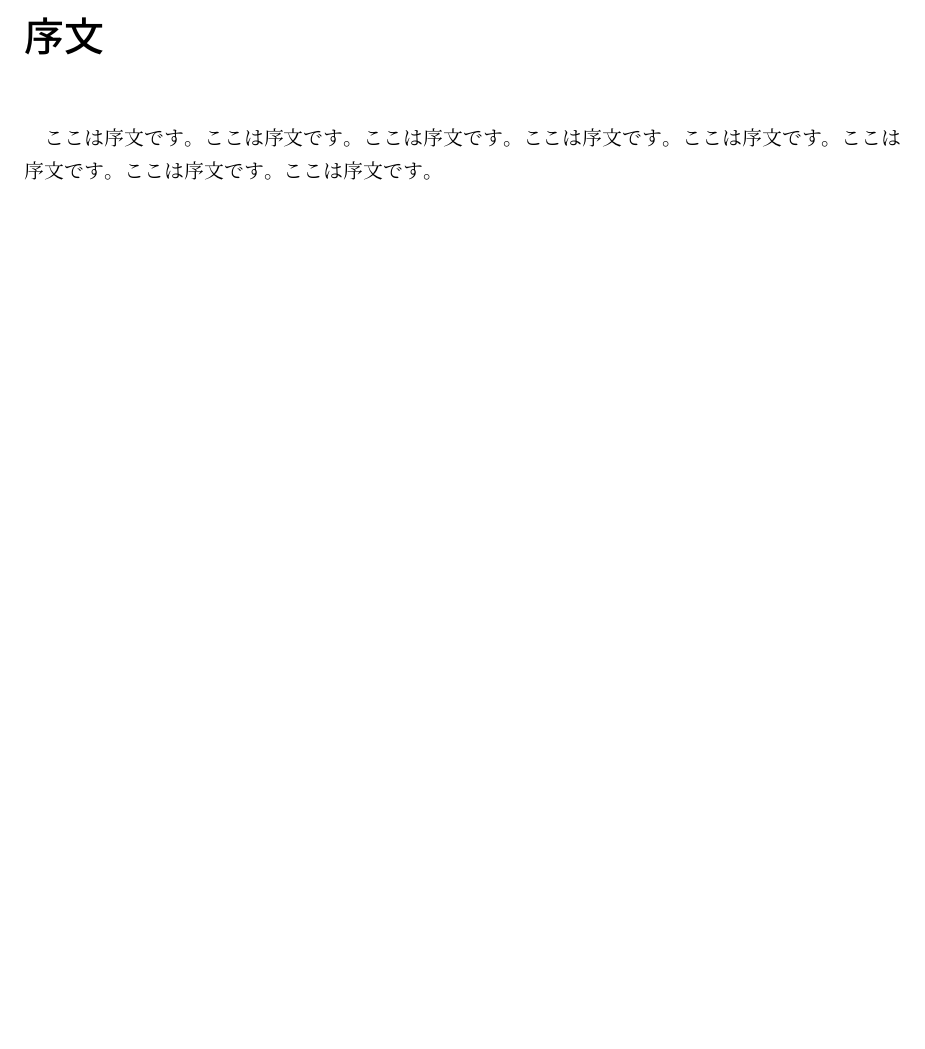
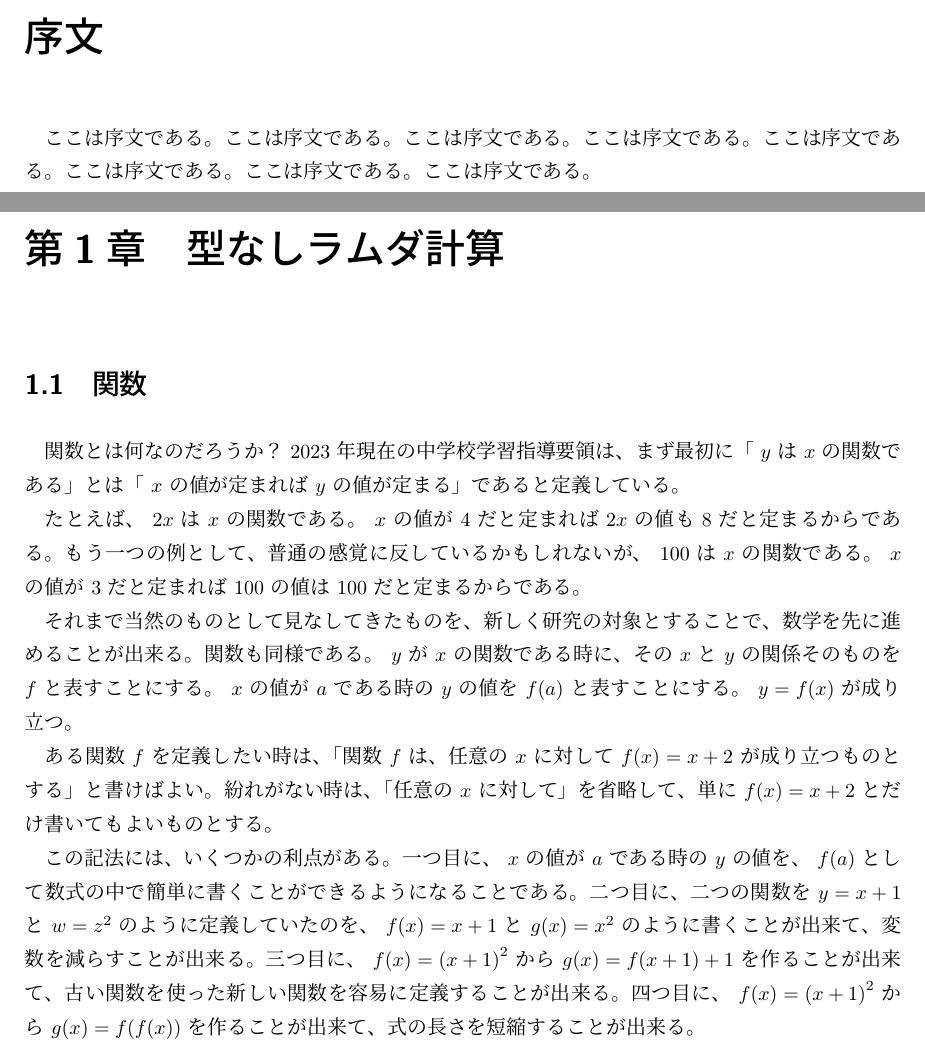
Before and after one commit to Hexirp/Labda, a LaTeX document (book.tex): part of page 3 of 3 before the commit and two parts of pages 3 and 5 of 5 after it, the two joined at a grey line, cut so that both start at the same text, the shorter picture padded with empty space. Compiled offline with upLaTeX and dvipdfmx.

Commit message:
Update: 進める

```diff
--- a/book.tex
+++ b/book.tex
@@ -8,3 +8,4 @@
 \author{Hexirp}
 \date{\today}
 
+\newcommand{\p}[1]{ \mathord{ \left( #1 \right) } }
@@ -14,6 +19,20 @@
 
 \chapter*{序文}
 
-ここは序文です。ここは序文です。ここは序文です。ここは序文です。ここは序文です。ここは序文です。ここは序文です。ここは序文です。
+ここは序文である。ここは序文である。ここは序文である。ここは序文である。ここは序文である。ここは序文である。ここは序文である。ここは序文である。
+
+\chapter{型なしラムダ計算}
+
+\section{関数}
+
+関数とは何なのだろうか？ 2023 年現在の中学校学習指導要領は、まず最初に「 \( y \) は \( x \) の関数である」とは「 \( x \) の値が定まれば \( y \) の値が定まる」であると定義している。
+
+たとえば、 \( 2 x \) は \( x \) の関数である。 \( x \) の値が \( 4 \) だと定まれば \( 2 x \) の値も \( 8 \) だと定まるからである。もう一つの例として、普通の感覚に反しているかもしれないが、 \( 100 \) は \( x \) の関数である。 \( x \) の値が \( 3 \) だと定まれば \( 100 \) の値は \( 100 \) だと定まるからである。
+
+それまで当然のものとして見なしてきたものを、新しく研究の対象とすることで、数学を先に進めることが出来る。関数も同様である。 \( y \) が \( x \) の関数である時に、その \( x \) と \( y \) の関係そのものを \( f \) と表すことにする。 \( x \) の値が \( a \) である時の \( y \) の値を \( f \p{ a } \) と表すことにする。 \( y = f \p{ x } \) が成り立つ。
+
+ある関数 \( f \) を定義したい時は、「関数 \( f \) は、任意の \( x \) に対して \( f \p{ x } = x + 2 \) が成り立つものとする」と書けばよい。紛れがない時は、「任意の \( x \) に対して」を省略して、単に \( f \p{ x } = x + 2 \) とだけ書いてもよいものとする。
+
+この記法には、いくつかの利点がある。一つ目に、 \( x \) の値が \( a \) である時の \( y \) の値を、 \( f \p{ a } \) として数式の中で簡単に書くことができるようになることである。二つ目に、二つの関数を \( y = x + 1 \) と \( w = z^2 \) のように定義していたのを、 \( f \p{ x } = x + 1 \) と \( g \p{ x } = x^2 \) のように書くことが出来て、変数を減らすことが出来る。三つ目に、 \( f \p{ x } = \p{ x + 1 }^2 \) から \( g \p{ x } = f \p{ x + 1 } + 1 \) を作ることが出来て、古い関数を使った新しい関数を容易に定義することが出来る。四つ目に、 \( f \p{ x } = \p{ x + 1 }^2 \) から \( g \p{ x } = f \p{ f \p{ x } } \) を作ることが出来て、式の長さを短縮することが出来る。
 
 \end{document}
```
Also changed, not shown: book.tex (4 more changed lines).
